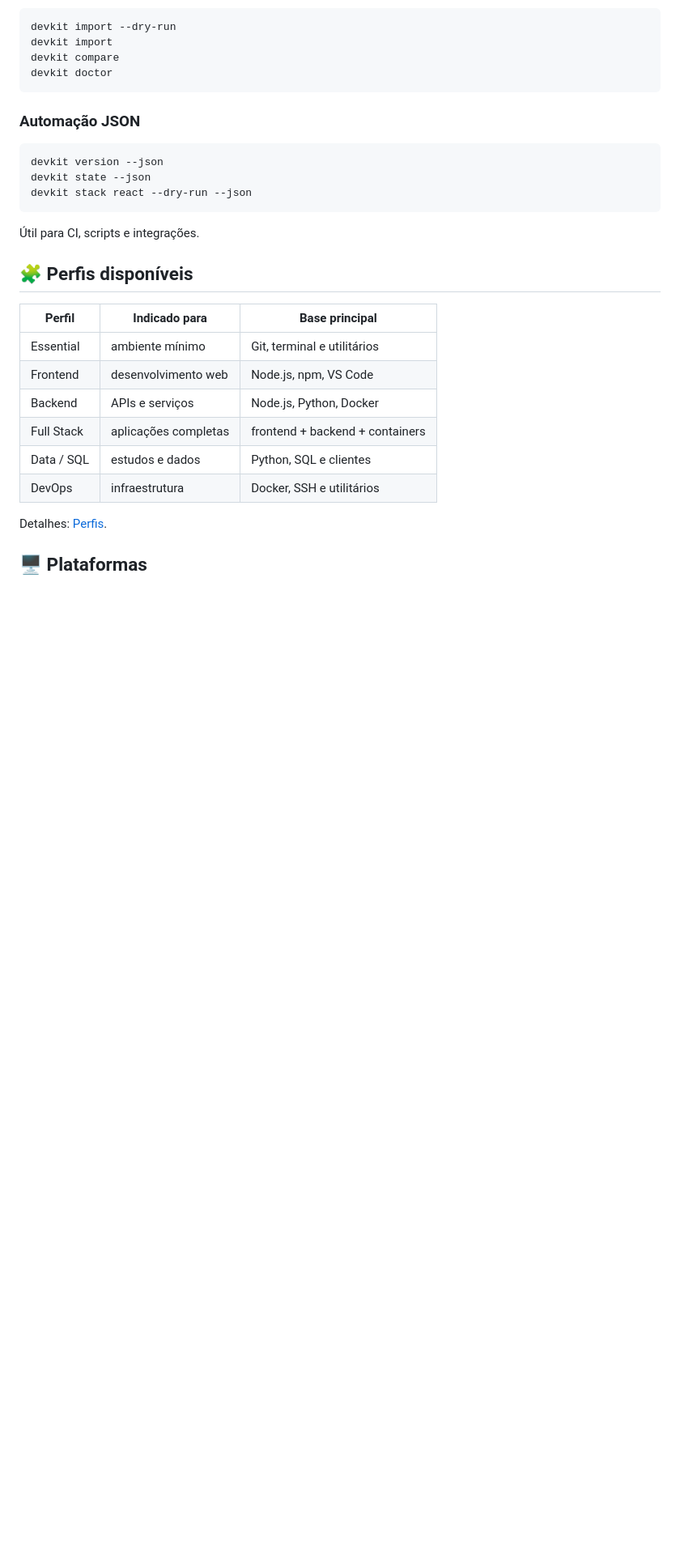
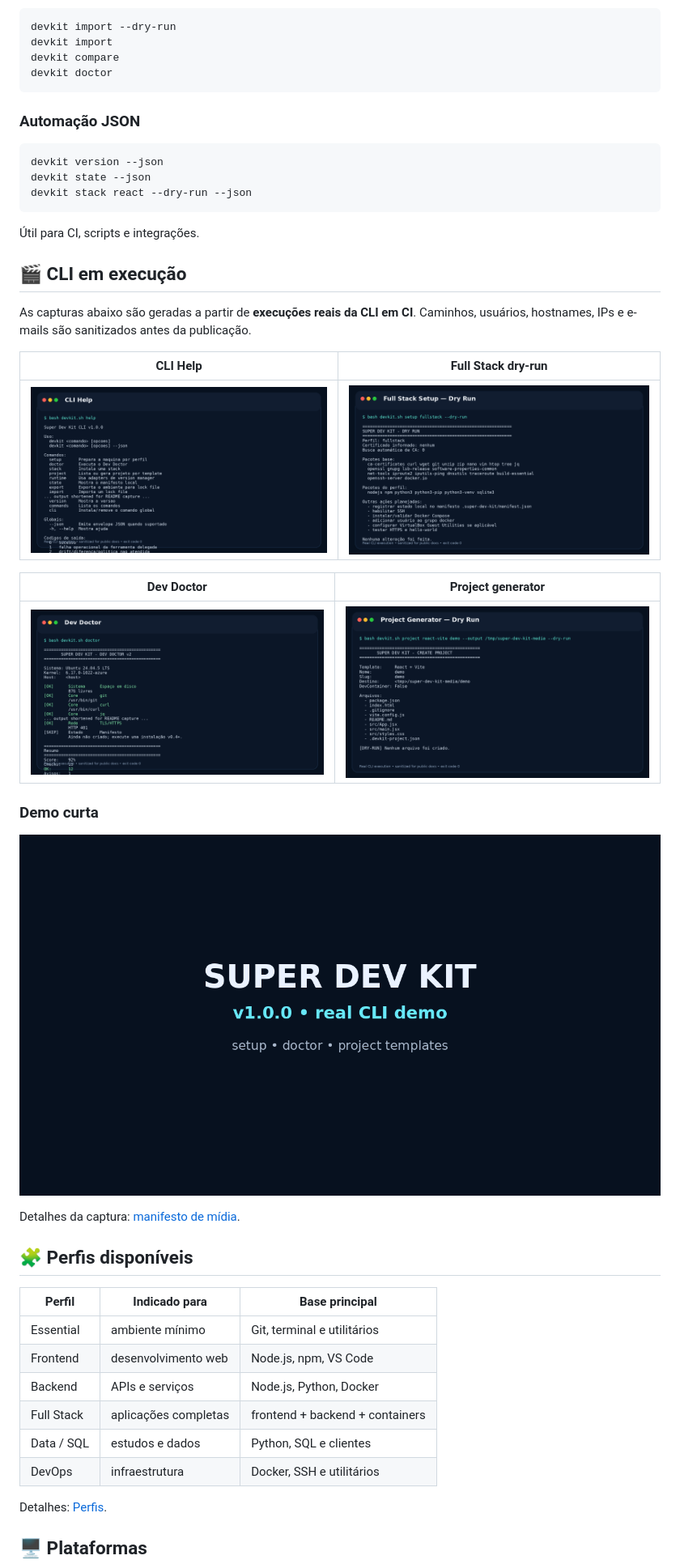
Before and after one commit to Ricar66/dev-environment-bootstrap, a Markdown page: README.md, the part around the change. Shown at 81% size. GitHub-like rendering; pictures changed too: docs/media/generated/cli-demo.gif (added), docs/media/generated/cli-help.png (added), docs/media/generated/dev-doctor.png (added); blank space fills up the shorter version.

Commit message:
docs: publicar capturas reais e demo da CLI
Adiciona quatro capturas geradas a partir de execuções reais da CLI, demo GIF e manifesto sanitizado, além da seção visual no README.

```diff
--- a/README.md
+++ b/README.md
@@ -223,6 +223,27 @@ devkit stack react --dry-run --json
 ~~~
 
 Útil para CI, scripts e integrações.
+
+<!-- CLI_MEDIA_START -->
+## 🎬 CLI em execução
+
+As capturas abaixo são geradas a partir de **execuções reais da CLI em CI**. Caminhos, usuários, hostnames, IPs e e-mails são sanitizados antes da publicação.
+
+| CLI Help | Full Stack dry-run |
+| --- | --- |
+| ![Super Dev Kit CLI help](docs/media/generated/cli-help.png) | ![Super Dev Kit full stack dry-run](docs/media/generated/setup-fullstack-dry-run.png) |
+
+| Dev Doctor | Project generator |
+| --- | --- |
+| ![Super Dev Kit Dev Doctor](docs/media/generated/dev-doctor.png) | ![Super Dev Kit project generator dry-run](docs/media/generated/project-react-vite-dry-run.png) |
+
+### Demo curta
+
+![Super Dev Kit real CLI demo](docs/media/generated/cli-demo.gif)
+
+Detalhes da captura: [manifesto de mídia](docs/media/generated/capture-manifest.json).
+
+<!-- CLI_MEDIA_END -->
 
 ## 🧩 Perfis disponíveis
 
```
Also changed, not shown: 1 other file.
